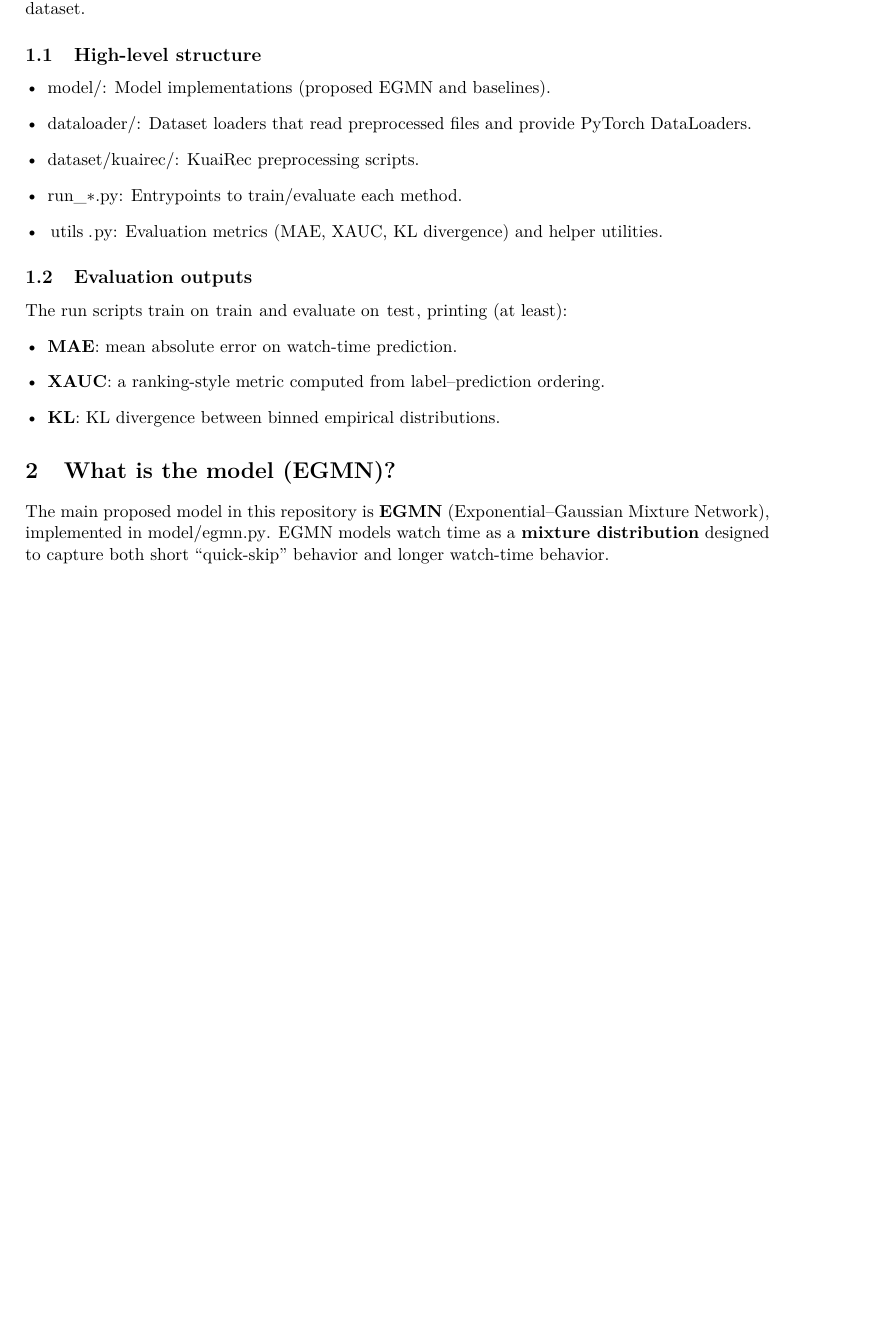
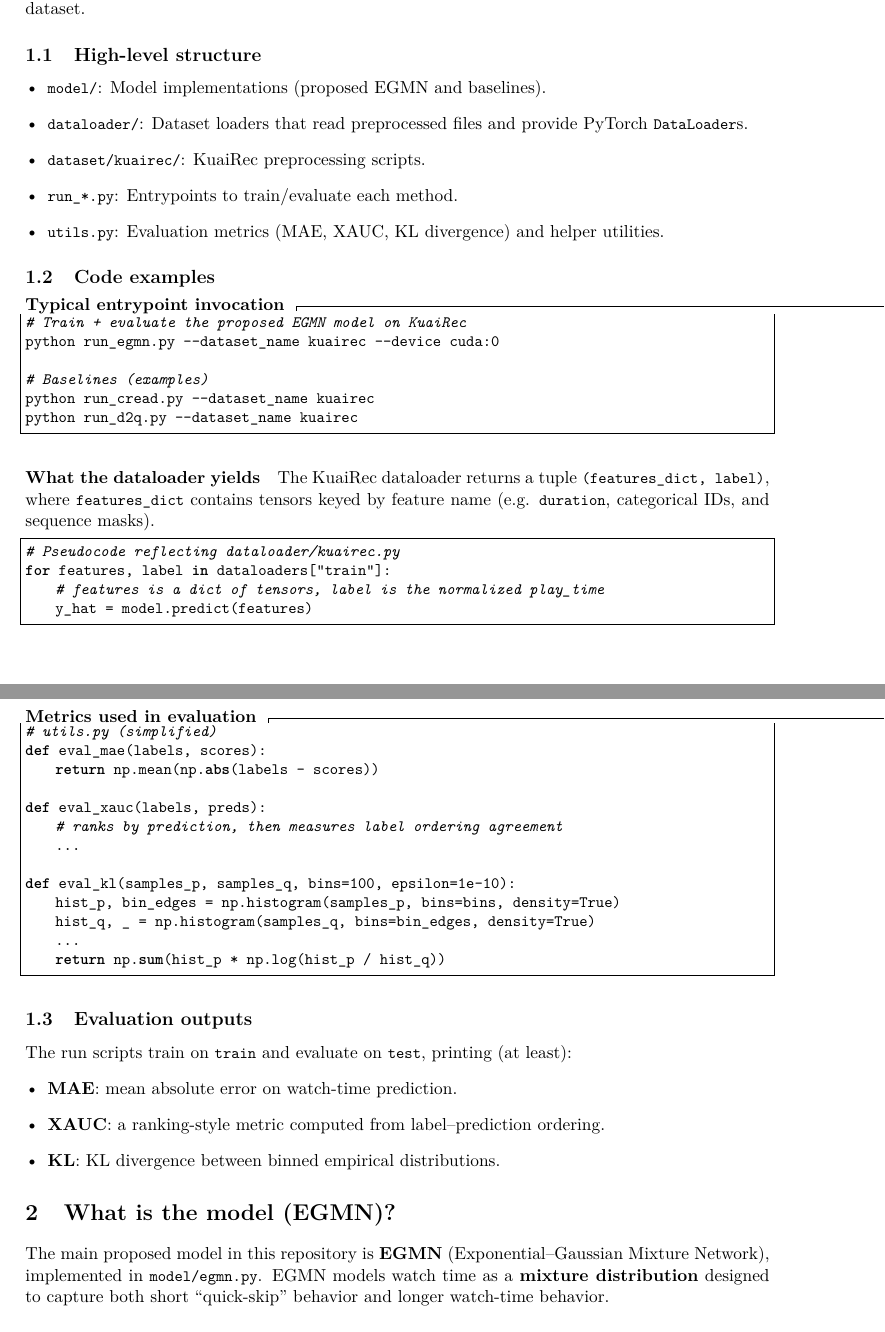
Before and after one commit to ericshenshs/EGMN, a LaTeX document (tex_docs/main.tex, which reads tex_docs/egmn_model.tex, tex_docs/repo_overview.tex, tex_docs/workflow.tex): part of page 1 of 3 before the commit and two parts of pages 1 and 2 of 5 after it, the two joined at a grey line, cut so that both start at the same text, the shorter picture padded with empty space. The pictures show the PDF file tex_docs/main.pdf that the author committed with the source.

Commit message:
Add code snippets and update docs for EGMN
Co-authored-by: eric.shen.shs <eric.shen.shs@gmail.com>

```diff
--- a/tex_docs/egmn_model.tex
+++ b/tex_docs/egmn_model.tex
@@ -23,3 +23,5 @@ where \(\mathrm{TN}(\cdot)\) is a Normal distribution truncated below at 0.
   \item \textbf{Output heads}: predict mixture logits (converted to weights by softmax), the exponential rate \(\lambda\) (via softplus), and Gaussian parameters \(\mu,\sigma\) (also via softplus for positivity constraints in the implementation).
 \end{itemize}
 
+\subsection{Code snippet: heads and parameterization}
+\begin{lstlisting}[language=Python]
@@ -39,3 +53,6 @@ with \(\alpha\) and \(\beta\) controlled by command-line flags.
 
 \subsection{Prediction used for evaluation}
 For evaluation, the code uses a \textbf{point prediction equal to the mixture mean}. In the implementation, the predicted value is computed as a weighted sum of component means (including the exponential mean \(1/\lambda\)).
+
+\subsection{Code snippet: prediction as mixture mean}
+\begin{lstlisting}[language=Python]
--- a/tex_docs/repo_overview.tex
+++ b/tex_docs/repo_overview.tex
@@ -17,6 +17,43 @@ The repository also includes several baseline models and code to preprocess the
   \item \lstinline|utils.py|: Evaluation metrics (MAE, XAUC, KL divergence) and helper utilities.
 \end{itemize}
 
+\subsection{Code examples}
+\paragraph{Typical entrypoint invocation}
+\begin{lstlisting}[language=bash]
+# Train + evaluate the proposed EGMN model on KuaiRec
+python run_egmn.py --dataset_name kuairec --device cuda:0
+
+# Baselines (examples)
+python run_cread.py --dataset_name kuairec
+python run_d2q.py --dataset_name kuairec
+\end{lstlisting}
+
+\paragraph{What the dataloader yields}
+The KuaiRec dataloader returns a tuple \lstinline|(features_dict, label)|, where \lstinline|features_dict| contains tensors keyed by feature name (e.g. \lstinline|duration|, categorical IDs, and sequence masks).
+\begin{lstlisting}[language=Python]
+# Pseudocode reflecting dataloader/kuairec.py
+for features, label in dataloaders["train"]:
+    # features is a dict of tensors, label is the normalized play_time
+    y_hat = model.predict(features)
+\end{lstlisting}
+
+\paragraph{Metrics used in evaluation}
+\begin{lstlisting}[language=Python]
+# utils.py (simplified)
+def eval_mae(labels, scores):
+    return np.mean(np.abs(labels - scores))
+
+def eval_xauc(labels, preds):
+    # ranks by prediction, then measures label ordering agreement
+    ...
+
+def eval_kl(samples_p, samples_q, bins=100, epsilon=1e-10):
+    hist_p, bin_edges = np.histogram(samples_p, bins=bins, density=True)
+    hist_q, _ = np.histogram(samples_q, bins=bin_edges, density=True)
+    ...
+    return np.sum(hist_p * np.log(hist_p / hist_q))
+\end{lstlisting}
+
 \subsection{Evaluation outputs}
 The run scripts train on \lstinline|train| and evaluate on \lstinline|test|, printing (at least):
 \begin{itemize}[leftmargin=*]
--- a/tex_docs/workflow.tex
+++ b/tex_docs/workflow.tex
@@ -11,3 +11,8 @@ The KuaiRec raw data must be preprocessed before training. The provided script i
 \end{itemize}
 
 It also produces duration buckets and per-bucket play-time quantiles used by the D2Q baseline.
+
+\subsection{Code snippet: preprocessing outputs (D2Q support)}
+\begin{lstlisting}[language=Python]
+# dataset/kuairec/kuairec_process.py (illustrative excerpt)
+n_bins = 50
@@ -28,3 +47,8 @@ These scripts:
   \item print MAE, XAUC, and KL divergence.
 \end{itemize}
 
+\subsection{Code snippet: EGMN training loop structure}
+\begin{lstlisting}[language=Python]
+# run_egmn.py (illustrative excerpt)
+for epoch in range(1, args.epoch + 1):
+    for features, label in dataloaders["train"]:
@@ -31,2 +60,6 @@ These scripts:
+        loss.backward()
+        optimizer.step()
+\end{lstlisting}
+
 \subsection{Dependencies}
 The README indicates the project was tested with Python 3.x and PyTorch (e.g. 2.1.0), and expects common scientific Python packages (NumPy, pandas, scikit-learn).
```
Also changed, not shown: tex_docs/main.tex (+9 -0 lines), tex_docs/section_wrapper.tex (+9 -0 lines), tex_docs/egmn_model.pdf, tex_docs/main.pdf, tex_docs/repo_overview.pdf, tex_docs/workflow.pdf, tex_docs/egmn_model.tex (20 more changed lines), tex_docs/workflow.tex (19 more changed lines), 12 other files.
